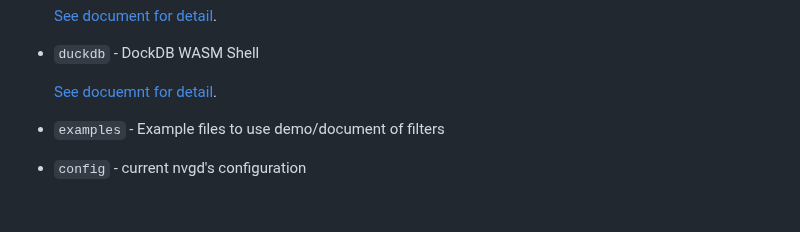
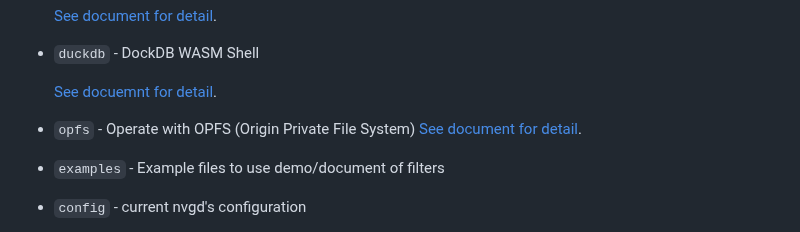
Before and after one commit to koron/nvgd, a Markdown page: README.md, the part around the change. Drawn GitHub-style; blank space fills up the shorter version.

```diff
--- a/README.md
+++ b/README.md
@@ -153,6 +153,9 @@ Nvgd supports these `protocol`s:
 * `duckdb` - DockDB WASM Shell
 
     [See docuemnt for detail](doc/protocol-duckdb.md).
+
+* `opfs` - Operate with OPFS (Origin Private File System)
+    [See document for detail](doc/protocol-opfs.md).
 
 * `examples` - Example files to use demo/document of filters
 
```
Also changed, not shown: doc/protocol-opfs.md (added, +116 -0 lines).
